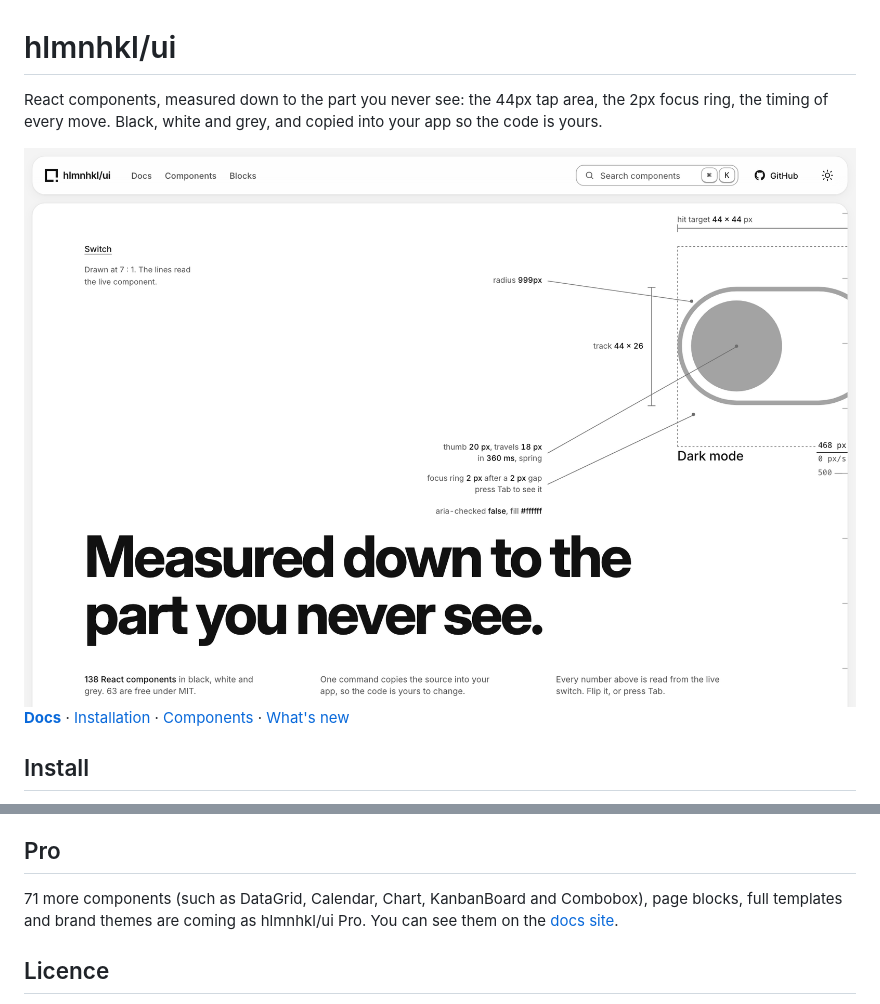
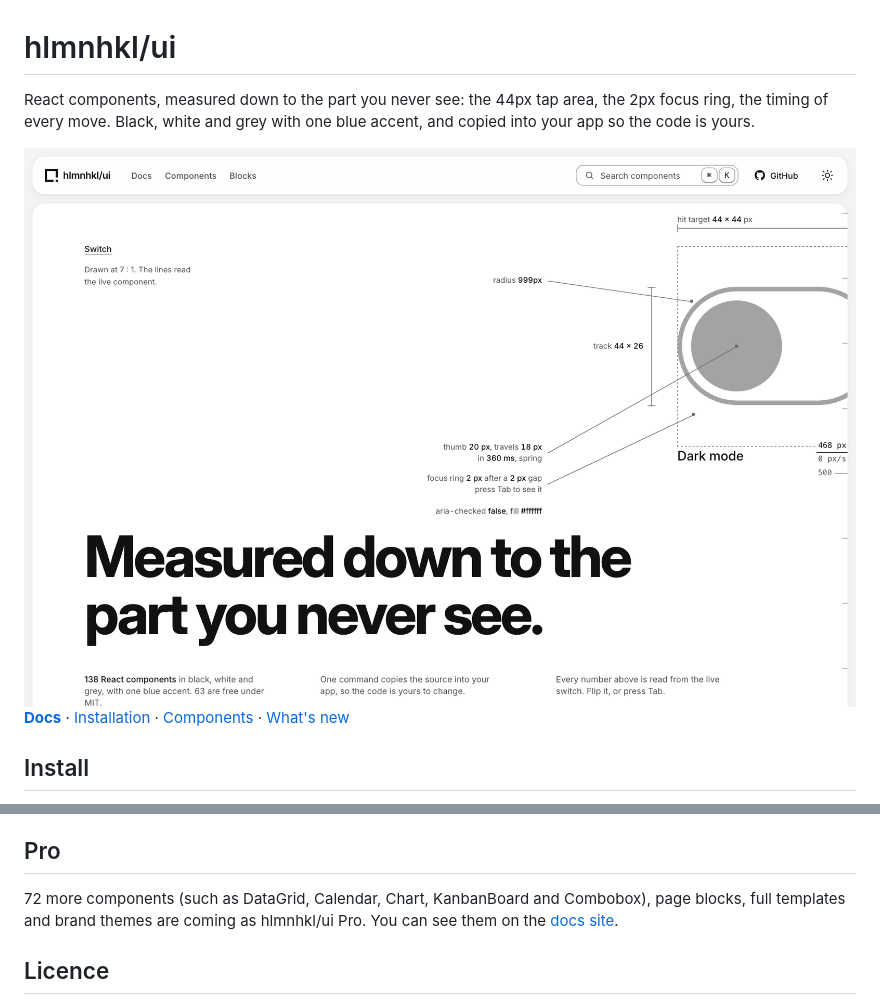
Before and after one commit to hilmanhaikal/hlmnhkl-ui, a Markdown page: README.md, 2 parts joined by grey strips. GitHub-like rendering; pictures changed too: .github/assets/home-light.png.

```diff
--- a/README.md
+++ b/README.md
@@ -1,6 +1,6 @@
 # hlmnhkl/ui
 
-React components, measured down to the part you never see: the 44px tap area, the 2px focus ring, the timing of every move. Black, white and grey, and copied into your app so the code is yours.
+React components, measured down to the part you never see: the 44px tap area, the 2px focus ring, the timing of every move. Black, white and grey with one blue accent, and copied into your app so the code is yours.
 
 <picture>
   <source media="(prefers-color-scheme: dark)" srcset="https://raw.githubusercontent.com/hilmanhaikal/hlmnhkl-ui/main/.github/assets/home-dark.png">
@@ -74,7 +74,7 @@ Setup for other tools: [MCP server](https://ui.hlmnhkl.my/mcp).
 
 ## Pro
 
-71 more components (such as DataGrid, Calendar, Chart, KanbanBoard and Combobox), page blocks, full templates and brand themes are coming as hlmnhkl/ui Pro. You can see them on the [docs site](https://ui.hlmnhkl.my).
+72 more components (such as DataGrid, Calendar, Chart, KanbanBoard and Combobox), page blocks, full templates and brand themes are coming as hlmnhkl/ui Pro. You can see them on the [docs site](https://ui.hlmnhkl.my).
 
 ## Licence
 
```
Also changed, not shown: CHANGELOG.md (+45 -0 lines), .github/assets/home-dark.png, 15 other files.
